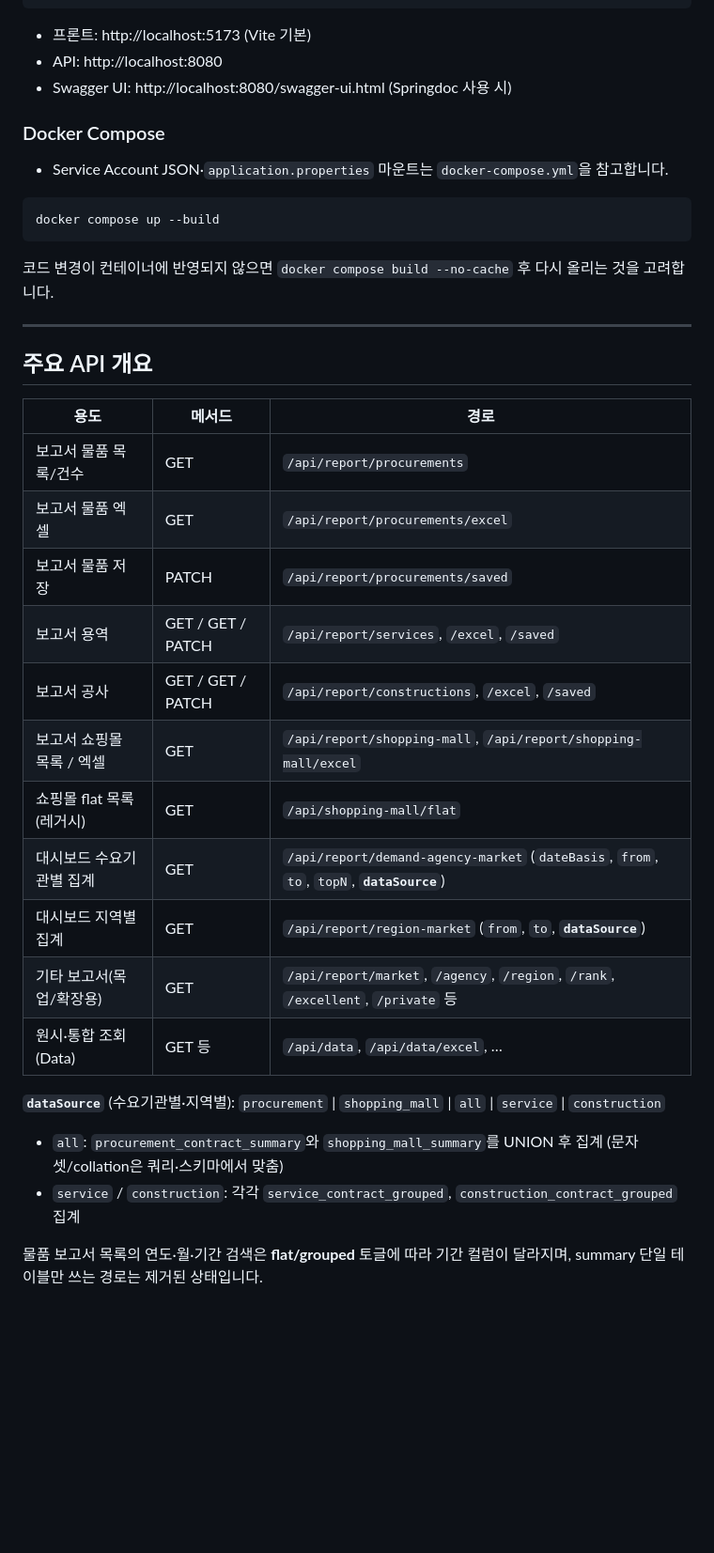
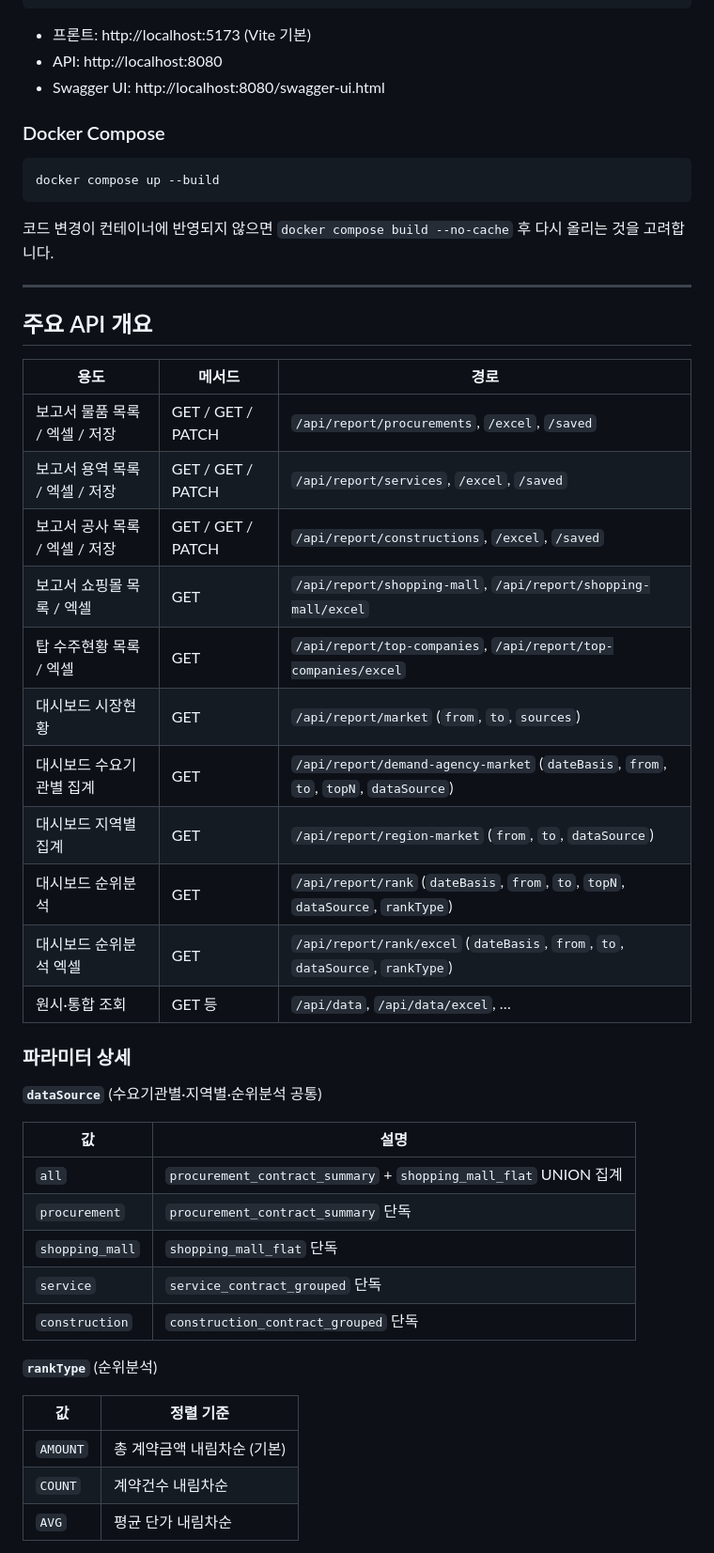
Before and after one commit to JunFe23/G2BPlatform, a Markdown page: README.md, the part around one of its changes. Shown at 94% size. Drawn GitHub-style; blank space fills up the shorter version.

Commit message:
docs: README 순위분석 구현 상태 및 API 상세 업데이트

````diff
--- a/README.md
+++ b/README.md
@@ -150,11 +160,9 @@ npm run dev
 
 - 프론트: http://localhost:5173 (Vite 기본)
 - API: http://localhost:8080
-- Swagger UI: http://localhost:8080/swagger-ui.html (Springdoc 사용 시)
+- Swagger UI: http://localhost:8080/swagger-ui.html
 
 ### Docker Compose
-
-- Service Account JSON·`application.properties` 마운트는 `docker-compose.yml`을 참고합니다.
 
 ```bash
 docker compose up --build
@@ -168,20 +176,35 @@ docker compose up --build
 
 | 용도 | 메서드 | 경로 |
 |------|--------|------|
-| 보고서 물품 목록/건수 | GET | `/api/report/procurements` |
-| 보고서 물품 엑셀 | GET | `/api/report/procurements/excel` |
-| 보고서 물품 저장 | PATCH | `/api/report/procurements/saved` |
-| 보고서 용역 | GET / GET / PATCH | `/api/report/services`, `/excel`, `/saved` |
-| 보고서 공사 | GET / GET / PATCH | `/api/report/constructions`, `/excel`, `/saved` |
+| 보고서 물품 목록 / 엑셀 / 저장 | GET / GET / PATCH | `/api/report/procurements`, `/excel`, `/saved` |
+| 보고서 용역 목록 / 엑셀 / 저장 | GET / GET / PATCH | `/api/report/services`, `/excel`, `/saved` |
+| 보고서 공사 목록 / 엑셀 / 저장 | GET / GET / PATCH | `/api/report/constructions`, `/excel`, `/saved` |
 | 보고서 쇼핑몰 목록 / 엑셀 | GET | `/api/report/shopping-mall`, `/api/report/shopping-mall/excel` |
-| 쇼핑몰 flat 목록(레거시) | GET | `/api/shopping-mall/flat` |
-| 대시보드 수요기관별 집계 | GET | `/api/report/demand-agency-market` (`dateBasis`, `from`, `to`, `topN`, **`dataSource`**) |
-| 대시보드 지역별 집계 | GET | `/api/report/region-market` (`from`, `to`, **`dataSource`**) |
-| 기타 보고서(목업/확장용) | GET | `/api/report/market`, `/agency`, `/region`, `/rank`, `/excellent`, `/private` 등 |
-| 원시·통합 조회(Data) | GET 등 | `/api/data`, `/api/data/excel`, … |
+| 탑 수주현황 목록 / 엑셀 | GET | `/api/report/top-companies`, `/api/report/top-companies/excel` |
+| 대시보드 시장현황 | GET | `/api/report/market` (`from`, `to`, `sources`) |
+| 대시보드 수요기관별 집계 | GET | `/api/report/demand-agency-market` (`dateBasis`, `from`, `to`, `topN`, `dataSource`) |
+| 대시보드 지역별 집계 | GET | `/api/report/region-market` (`from`, `to`, `dataSource`) |
+| 대시보드 순위분석 | GET | `/api/report/rank` (`dateBasis`, `from`, `to`, `topN`, `dataSource`, `rankType`) |
+| 대시보드 순위분석 엑셀 | GET | `/api/report/rank/excel` (`dateBasis`, `from`, `to`, `dataSource`, `rankType`) |
+| 원시·통합 조회 | GET 등 | `/api/data`, `/api/data/excel`, … |
 
-**`dataSource`** (수요기관별·지역별): `procurement` | `shopping_mall` | `all` | `service` | `construction`
-- `all`: `procurement_contract_summary`와 `shopping_mall_summary`를 UNION 후 집계 (문자셋/collation은 쿼리·스키마에서 맞춤)
-- `service` / `construction`: 각각 `service_contract_grouped`, `construction_contract_grouped` 집계
+### 파라미터 상세
 
-물품 보고서 목록의 연도·월·기간 검색은 **flat/grouped** 토글에 따라 기간 컬럼이 달라지며, summary 단일 테이블만 쓰는 경로는 제거된 상태입니다.
+**`dataSource`** (수요기관별·지역별·순위분석 공통)
+
+| 값 | 설명 |
+|----|------|
+| `all` | `procurement_contract_summary` + `shopping_mall_flat` UNION 집계 |
+| `procurement` | `procurement_contract_summary` 단독 |
+| `shopping_mall` | `shopping_mall_flat` 단독 |
+| `service` | `service_contract_grouped` 단독 |
+| `construction` | `construction_contract_grouped` 단독 |
+
+**`rankType`** (순위분석)
+
+| 값 | 정렬 기준 |
+|----|-----------|
+| `AMOUNT` | 총 계약금액 내림차순 (기본) |
+| `COUNT` | 계약건수 내림차순 |
+| `AVG` | 평균 단가 내림차순 |
+
````
Also changed, not shown: other parts of README.md (+63 -20 lines).
